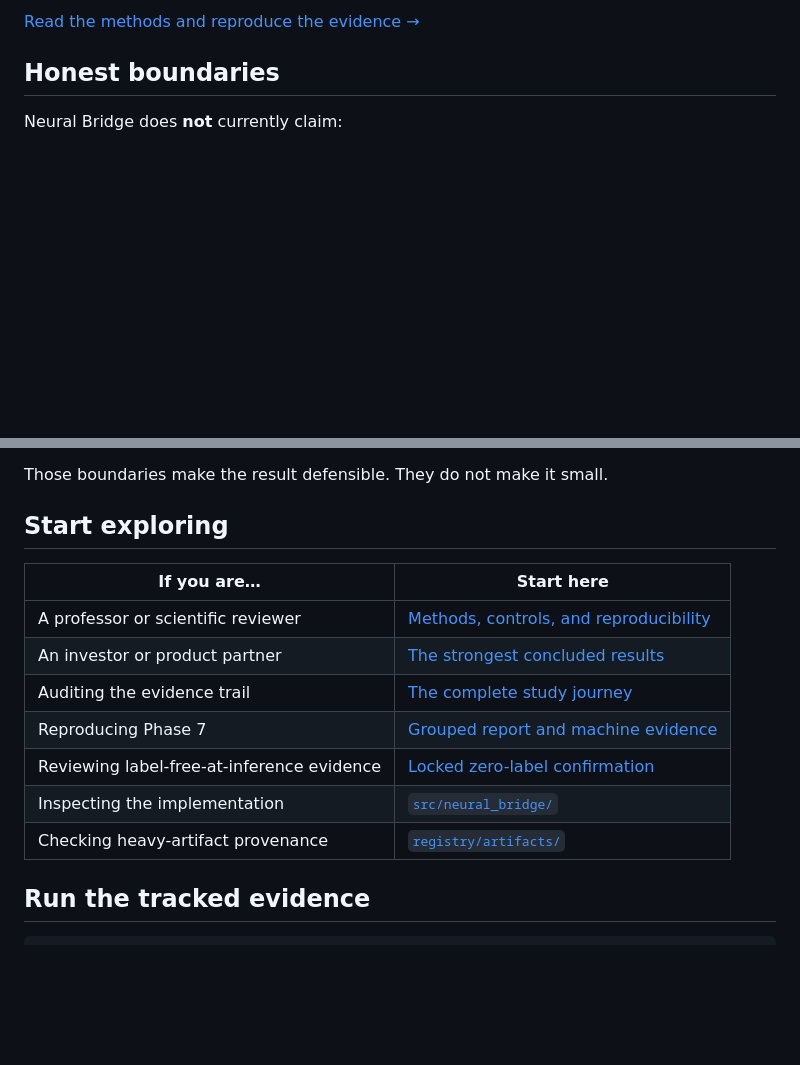
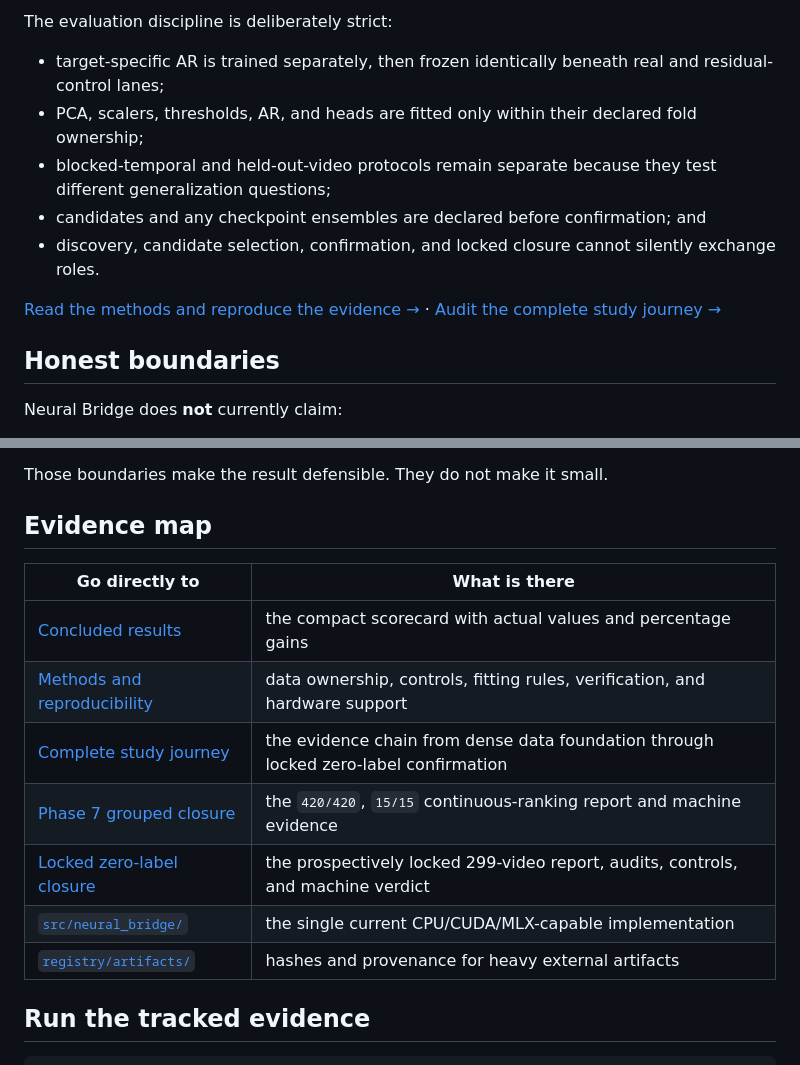
Before and after one commit to MaxSartini/neural-bridge, a Markdown page: README.md, 2 parts joined by grey strips. GitHub-like rendering; blank space fills up the shorter version.

```diff
--- a/README.md
+++ b/README.md
@@ -233,5 +233,13 @@ The research result is real. The product layer is still being validated. End-to-
 
-[Read the methods and reproduce the evidence →](docs/README.md)
+The evaluation discipline is deliberately strict:
+
+- target-specific AR is trained separately, then frozen identically beneath real and residual-control lanes;
+- PCA, scalers, thresholds, AR, and heads are fitted only within their declared fold ownership;
+- blocked-temporal and held-out-video protocols remain separate because they test different generalization questions;
+- candidates and any checkpoint ensembles are declared before confirmation; and
+- discovery, candidate selection, confirmation, and locked closure cannot silently exchange roles.
+
+[Read the methods and reproduce the evidence →](docs/README.md) · [Audit the complete study journey →](studies/README.md)
 
 ## Honest boundaries
 
@@ -249,17 +257,17 @@ The locked result is zero-label **at inference**, not label-free training. The u
 
 Those boundaries make the result defensible. They do not make it small.
 
-## Start exploring
+## Evidence map
 
-| If you are… | Start here |
+| Go directly to | What is there |
 | --- | --- |
-| A professor or scientific reviewer | [Methods, controls, and reproducibility](docs/README.md) |
-| An investor or product partner | [The strongest concluded results](results/README.md) |
-| Auditing the evidence trail | [The complete study journey](studies/README.md) |
-| Reproducing Phase 7 | [Grouped report and machine evidence](studies/again/phase-07-continuous/grouped-confirmation/) |
-| Reviewing label-free-at-inference evidence | [Locked zero-label confirmation](studies/again/zero-label/locked-confirmation/) |
-| Inspecting the implementation | [`src/neural_bridge/`](src/neural_bridge/) |
-| Checking heavy-artifact provenance | [`registry/artifacts/`](registry/artifacts/) |
+| [Concluded results](results/README.md) | the compact scorecard with actual values and percentage gains |
+| [Methods and reproducibility](docs/README.md) | data ownership, controls, fitting rules, verification, and hardware support |
+| [Complete study journey](studies/README.md) | the evidence chain from dense data foundation through locked zero-label confirmation |
+| [Phase 7 grouped closure](studies/again/phase-07-continuous/grouped-confirmation/) | the `420/420`, `15/15` continuous-ranking report and machine evidence |
+| [Locked zero-label closure](studies/again/zero-label/locked-confirmation/) | the prospectively locked 299-video report, audits, controls, and machine verdict |
+| [`src/neural_bridge/`](src/neural_bridge/) | the single current CPU/CUDA/MLX-capable implementation |
+| [`registry/artifacts/`](registry/artifacts/) | hashes and provenance for heavy external artifacts |
 
 ## Run the tracked evidence
 
```
Also changed, not shown: other parts of README.md (+21 -21 lines).
